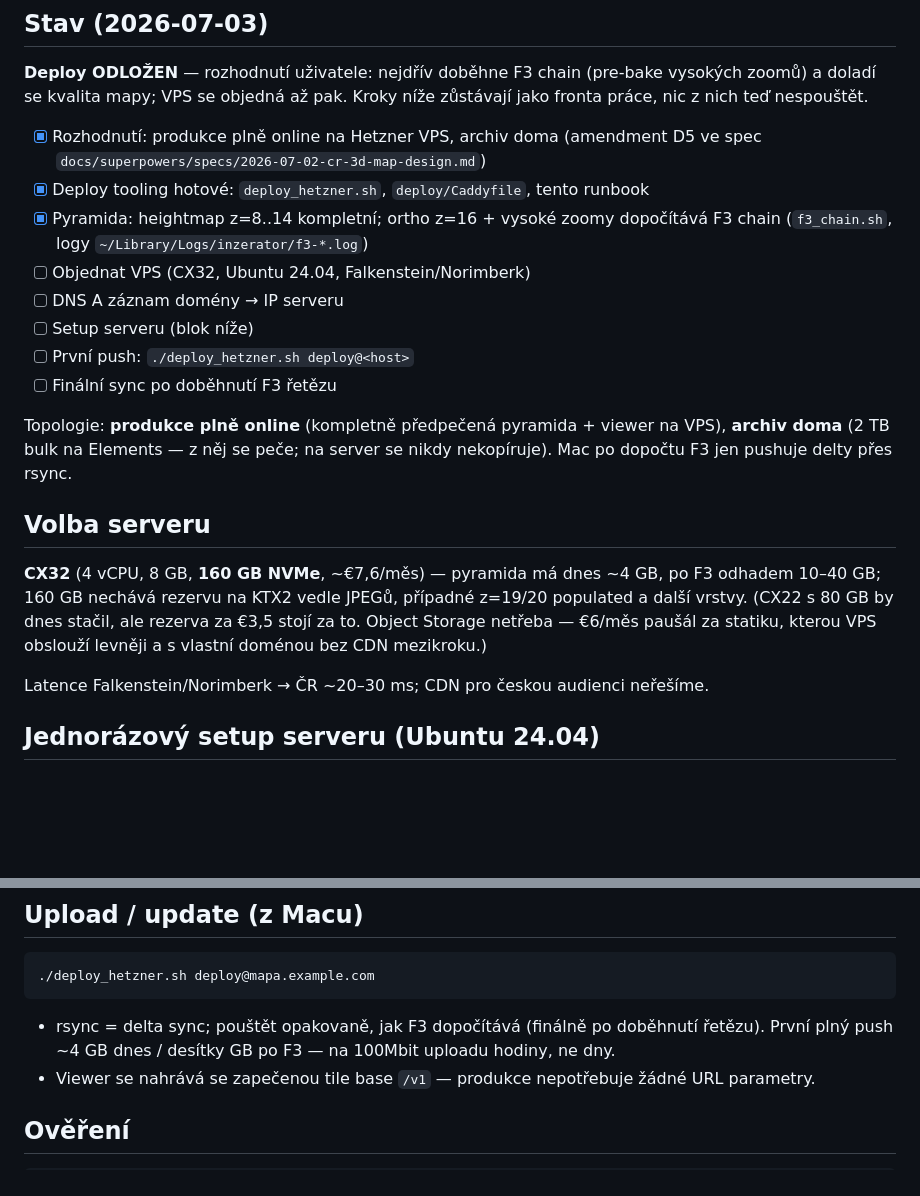
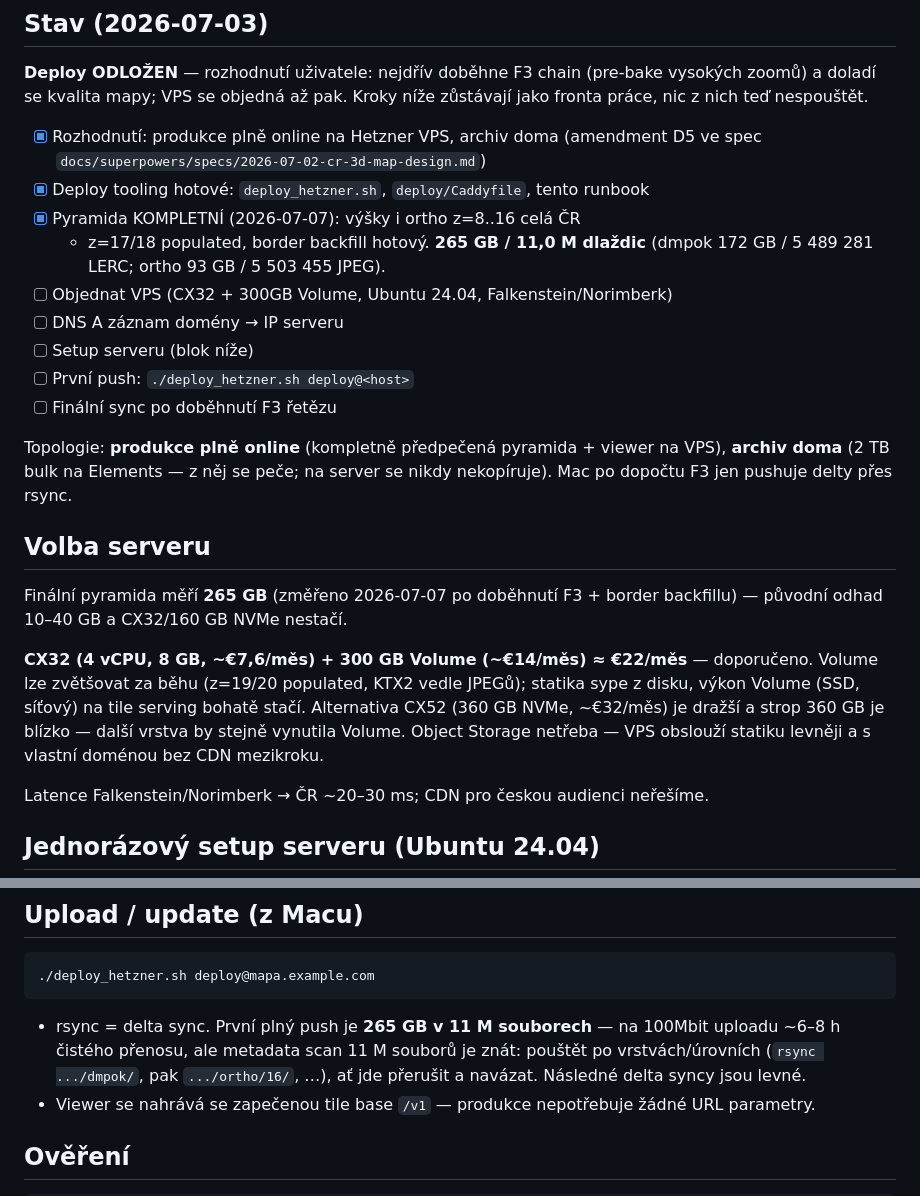
Before and after one commit to jakolar/inzerator, a Markdown page: DEPLOY_HETZNER.md, 2 parts joined by grey strips. Rendered like a GitHub page; blank space fills up the shorter version.

Commit message:
docs(deploy): final pyramid size 265 GB, resize VPS to CX32+300GB Volume
Co-Authored-By: Claude Fable 5 <noreply@anthropic.com>
Claude-Session: https://claude.ai/code/session_01DKdFzJqZ45fp1NSqhg6kXe

````diff
--- a/DEPLOY_HETZNER.md
+++ b/DEPLOY_HETZNER.md
@@ -9,9 +9,10 @@ Kroky níže zůstávají jako fronta práce, nic z nich teď nespouštět.
 - [x] Rozhodnutí: produkce plně online na Hetzner VPS, archiv doma
   (amendment D5 ve spec `docs/superpowers/specs/2026-07-02-cr-3d-map-design.md`)
 - [x] Deploy tooling hotové: `deploy_hetzner.sh`, `deploy/Caddyfile`, tento runbook
-- [x] Pyramida: heightmap z=8..14 kompletní; ortho z=16 + vysoké zoomy
-  dopočítává F3 chain (`f3_chain.sh`, logy `~/Library/Logs/inzerator/f3-*.log`)
-- [ ] Objednat VPS (CX32, Ubuntu 24.04, Falkenstein/Norimberk)
+- [x] Pyramida KOMPLETNÍ (2026-07-07): výšky i ortho z=8..16 celá ČR
+  + z=17/18 populated, border backfill hotový. **265 GB / 11,0 M dlaždic**
+  (dmpok 172 GB / 5 489 281 LERC; ortho 93 GB / 5 503 455 JPEG).
+- [ ] Objednat VPS (CX32 + 300GB Volume, Ubuntu 24.04, Falkenstein/Norimberk)
 - [ ] DNS A záznam domény → IP serveru
 - [ ] Setup serveru (blok níže)
 - [ ] První push: `./deploy_hetzner.sh deploy@<host>`
@@ -23,11 +24,16 @@ se nikdy nekopíruje). Mac po dopočtu F3 jen pushuje delty přes rsync.
 
 ## Volba serveru
 
-**CX32** (4 vCPU, 8 GB, **160 GB NVMe**, ~€7,6/měs) — pyramida má dnes ~4 GB,
-po F3 odhadem 10–40 GB; 160 GB nechává rezervu na KTX2 vedle JPEGů, případné
-z=19/20 populated a další vrstvy. (CX22 s 80 GB by dnes stačil, ale rezerva
-za €3,5 stojí za to. Object Storage netřeba — €6/měs paušál za statiku,
-kterou VPS obslouží levněji a s vlastní doménou bez CDN mezikroku.)
+Finální pyramida měří **265 GB** (změřeno 2026-07-07 po doběhnutí F3 +
+border backfillu) — původní odhad 10–40 GB a CX32/160 GB NVMe nestačí.
+
+**CX32 (4 vCPU, 8 GB, ~€7,6/měs) + 300 GB Volume (~€14/měs) ≈ €22/měs** —
+doporučeno. Volume lze zvětšovat za běhu (z=19/20 populated, KTX2 vedle
+JPEGů); statika sype z disku, výkon Volume (SSD, síťový) na tile serving
+bohatě stačí. Alternativa CX52 (360 GB NVMe, ~€32/měs) je dražší a strop
+360 GB je blízko — další vrstva by stejně vynutila Volume. Object Storage
+netřeba — VPS obslouží statiku levněji a s vlastní doménou bez CDN
+mezikroku.
 
 Latence Falkenstein/Norimberk → ČR ~20–30 ms; CDN pro českou audienci
 neřešíme.
@@ -56,9 +62,11 @@ systemctl reload caddy
 ./deploy_hetzner.sh deploy@mapa.example.com
 ```
 
-- rsync = delta sync; pouštět opakovaně, jak F3 dopočítává (finálně po
-  doběhnutí řetězu). První plný push ~4 GB dnes / desítky GB po F3 —
-  na 100Mbit uploadu hodiny, ne dny.
+- rsync = delta sync. První plný push je **265 GB v 11 M souborech** — na
+  100Mbit uploadu ~6–8 h čistého přenosu, ale metadata scan 11 M souborů
+  je znát: pouštět po vrstvách/úrovních (`rsync .../dmpok/`, pak
+  `.../ortho/16/`, …), ať jde přerušit a navázat. Následné delta syncy
+  jsou levné.
 - Viewer se nahrává se zapečenou tile base `/v1` — produkce nepotřebuje
   žádné URL parametry.
 
````
